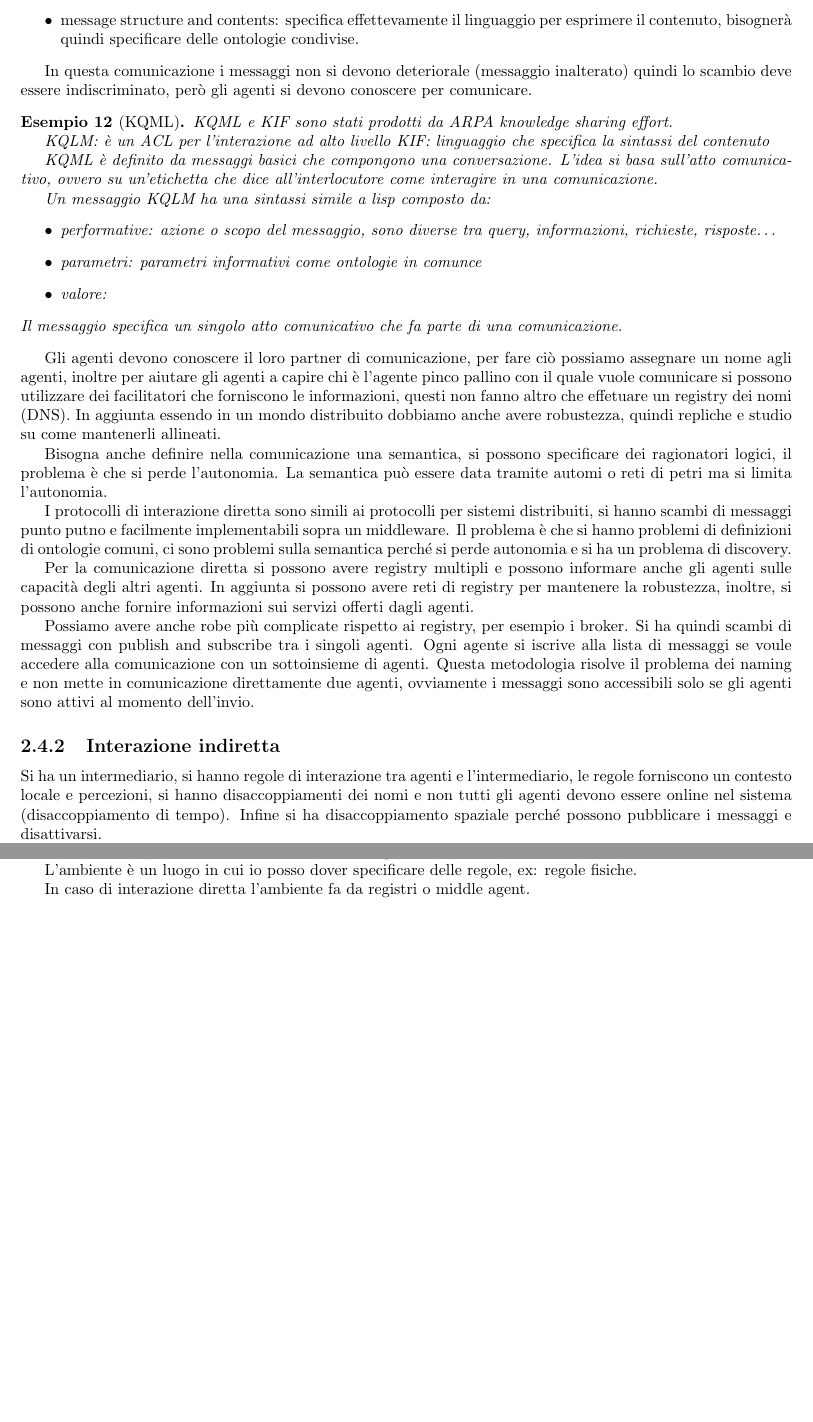
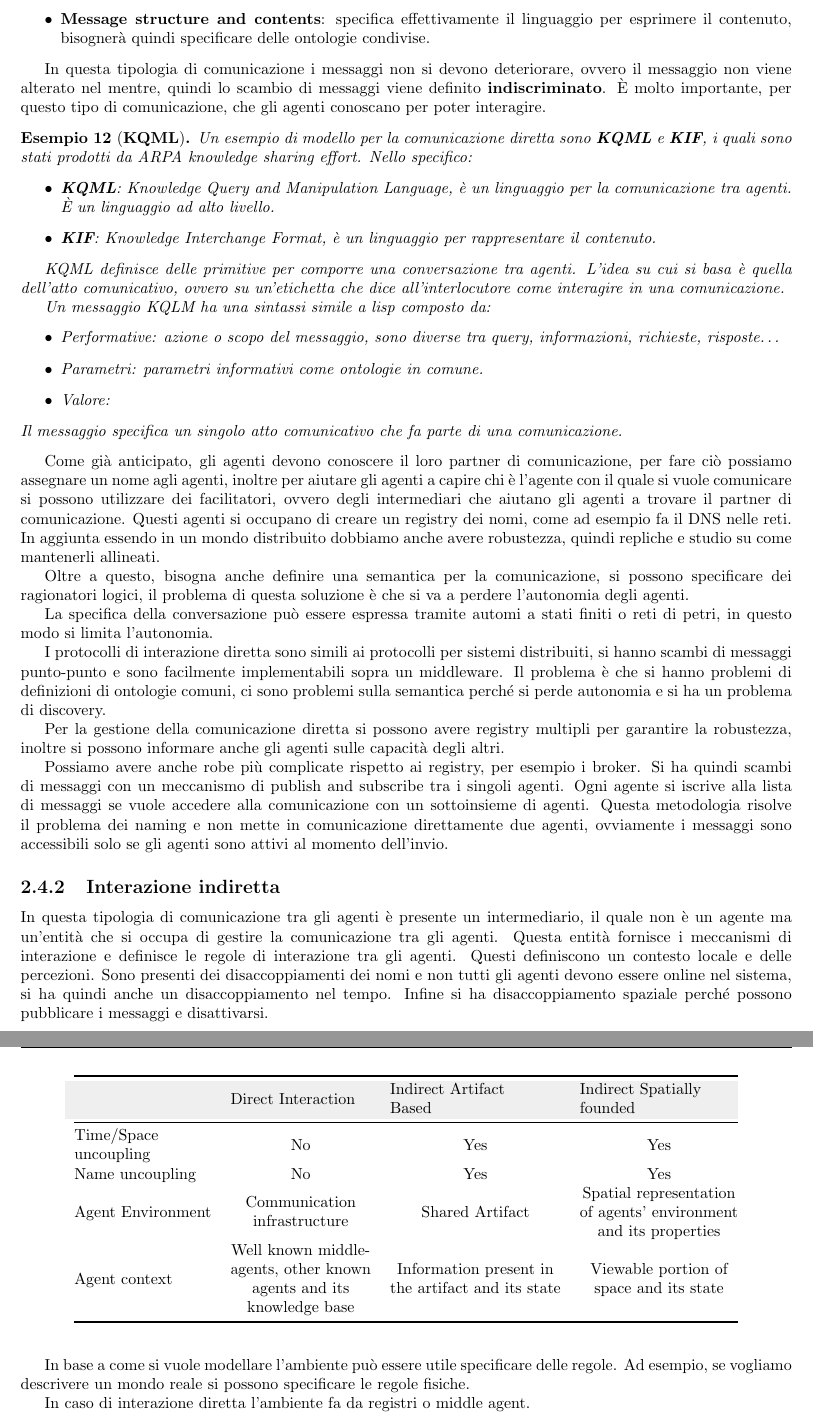
Before and after one commit to TommasoFerrario18/Appunti, a LaTeX book (1_anno/SCMS/main.tex, which reads 1_anno/SCMS/chapters/agent.tex): two parts of pages 11 and 12 of 12 before the commit and two parts of pages 11 and 13 of 13 after it, joined at a grey line, cut so that both start at the same text, the shorter picture padded with empty space. Compiled offline with pdfLaTeX.

Commit message:
SCMS Lezione 21-3-2024

```diff
--- a/1_anno/SCMS/chapters/agent.tex
+++ b/1_anno/SCMS/chapters/agent.tex
@@ -442,2 +444,0 @@ avviene attraverso:
-    \item message structure and contents: specifica effettevamente il linguaggio
-    per esprimere il contenuto, bisognerà quindi specificare delle ontologie condivise.
@@ -444,54 +448,78 @@ avviene attraverso:
+    \item \textbf{Message structure and contents}: specifica effettivamente il
+          linguaggio per esprimere il contenuto, bisognerà quindi specificare
+          delle ontologie condivise.
 \end{itemize}
 
-In questa comunicazione i messaggi non si devono deteriorale (messaggio inalterato)
-quindi lo scambio deve essere indiscriminato, però gli agenti si devono conoscere
-per comunicare.
+In questa tipologia di comunicazione i messaggi non si devono deteriorare, ovvero
+il messaggio non viene alterato nel mentre, quindi lo scambio di messaggi viene
+definito \textbf{indiscriminato}. È molto importante, per questo tipo di
+comunicazione, che gli agenti conoscano per poter interagire.
+\begin{esempio}[\textbf{KQML}]
+    Un esempio di modello per la comunicazione diretta sono \textbf{KQML} e
+    \textbf{KIF}, i quali sono stati prodotti da ARPA knowledge sharing effort.
+    Nello specifico:
+    \begin{itemize}
+        \item \textbf{KQML}: Knowledge Query and Manipulation Language, è un
+              linguaggio per la comunicazione tra agenti. È un linguaggio ad
+              alto livello.
+        \item \textbf{KIF}: Knowledge Interchange Format, è un linguaggio per
+              rappresentare il contenuto.
+    \end{itemize}
 
-\begin{esempio} [KQML]
-    KQML e KIF sono stati prodotti da ARPA knowledge sharing effort.
-
-    KQLM: è un ACL per l'interazione ad alto livello
-    KIF: linguaggio che specifica la sintassi del contenuto
-
-    KQML è definito da messaggi basici che compongono una conversazione. L'idea
-    si basa sull'atto comunicativo, ovvero su un'etichetta che dice all'interlocutore
-    come interagire in una comunicazione.
+    KQML definisce delle primitive per comporre una conversazione tra agenti.
+    L'idea su cui si basa è quella dell'atto comunicativo, ovvero su un'etichetta
+    che dice all'interlocutore come interagire in una comunicazione.
 
     Un messaggio KQLM ha una sintassi simile a lisp composto da:
     \begin{itemize}
-        \item performative: azione o scopo del messaggio, sono diverse tra query,
+        \item Performative: azione o scopo del messaggio, sono diverse tra query,
               informazioni, richieste, risposte\dots
-        \item parametri: parametri informativi come ontologie in comunce
-        \item valore:
+        \item Parametri: parametri informativi come ontologie in comune.
+        \item Valore:
     \end{itemize}
     Il messaggio specifica un singolo atto comunicativo che fa parte di una comunicazione.
-
 \end{esempio}
 
-Gli agenti devono conoscere il loro partner di comunicazione, per fare ciò possiamo
-assegnare un nome agli agenti, inoltre per aiutare gli agenti a capire chi è l'agente
-pinco pallino con il quale vuole comunicare si possono utilizzare dei facilitatori
-che forniscono le informazioni, questi non fanno altro che effetuare un registry
-dei nomi (DNS). In aggiunta essendo in un mondo distribuito dobbiamo anche avere
-robustezza, quindi repliche e studio su come mantenerli allineati.
+Come già anticipato, gli agenti devono conoscere il loro partner di comunicazione,
+per fare ciò possiamo assegnare un nome agli agenti, inoltre per aiutare gli
+agenti a capire chi è l'agente con il quale si vuole comunicare si possono
+utilizzare dei facilitatori, ovvero degli intermediari che aiutano gli agenti
+a trovare il partner di comunicazione. Questi agenti si occupano di creare un
+registry dei nomi, come ad esempio fa il DNS nelle reti. In aggiunta essendo in
+un mondo distribuito dobbiamo anche avere robustezza, quindi repliche e studio
+su come mantenerli allineati.
 
-Bisogna anche definire nella comunicazione una semantica, si possono specificare
-dei ragionatori logici, il problema è che si perde l'autonomia.
-La semantica può essere data tramite automi o reti di petri ma si limita l'autonomia.
+Oltre a questo, bisogna anche definire una semantica per la comunicazione, si
+possono specificare dei ragionatori logici, il problema di questa soluzione è
+che si va a perdere l'autonomia degli agenti.
 
-I protocolli di interazione diretta  sono simili ai protocolli per sistemi distribuiti,
-si hanno scambi di messaggi punto putno e facilmente implementabili sopra un middleware.
-Il problema è che si hanno problemi di definizioni di ontologie comuni, ci sono
-problemi sulla semantica perché si perde autonomia e si ha un problema di discovery.
+La specifica della conversazione può essere espressa tramite automi a stati finiti
+o reti di petri, in questo modo si limita l'autonomia.
 
-Per la comunicazione diretta si possono avere registry multipli e possono informare
-anche gli agenti sulle capacità degli altri agenti. In aggiunta si possono avere
-reti di registry per mantenere la robustezza, inoltre, si possono anche fornire
-informazioni sui servizi offerti dagli agenti.
+I protocolli di interazione diretta sono simili ai protocolli per sistemi distribuiti,
+si hanno scambi di messaggi punto-punto e sono facilmente implementabili sopra
+un middleware. Il problema è che si hanno problemi di definizioni di ontologie
+comuni, ci sono problemi sulla semantica perché si perde autonomia e si ha un
+problema di discovery.
+
+Per la gestione della comunicazione diretta si possono avere registry multipli
+per garantire la robustezza, inoltre si possono informare anche gli agenti sulle
+capacità degli altri.
 
 Possiamo avere anche robe più complicate rispetto ai registry, per esempio i broker.
-Si ha quindi scambi di messaggi con publish and subscribe tra i singoli agenti.
-Ogni agente si iscrive alla lista di messaggi se voule accedere alla comunicazione
-con un sottoinsieme di agenti. Questa metodologia risolve il problema dei naming
-e non mette in comunicazione direttamente due agenti, ovviamente i messaggi sono
-accessibili solo se gli agenti sono attivi al momento dell'invio.
+Si ha quindi scambi di messaggi con un meccanismo di publish and subscribe tra
+i singoli agenti. Ogni agente si iscrive alla lista di messaggi se vuole accedere
+alla comunicazione con un sottoinsieme di agenti. Questa metodologia risolve il
+problema dei naming e non mette in comunicazione direttamente due agenti,
+ovviamente i messaggi sono accessibili solo se gli agenti sono attivi al momento
+dell'invio.
+\subsection{Interazione indiretta}
+In questa tipologia di comunicazione tra gli agenti è presente un intermediario,
+il quale non è un agente ma un'entità che si occupa di gestire la comunicazione
+tra gli agenti. Questa entità fornisce i meccanismi di interazione e
+definisce le regole di interazione tra gli agenti. Questi definiscono un
+contesto locale e delle percezioni. Sono presenti dei disaccoppiamenti
+dei nomi e non tutti gli agenti devono essere online nel sistema, si ha quindi
+anche un disaccoppiamento nel tempo. Infine si ha disaccoppiamento spaziale
+perché possono pubblicare i messaggi e disattivarsi.
+\subsubsection{Guidata da artefatti}
@@ -498,7 +535 @@ accessibili solo se gli agenti sono attivi al momento dell'invio.
 
-\subsection{Interazione indiretta}
-Si ha un intermediario, si hanno regole di interazione tra agenti e l'intermediario,
-le regole forniscono un contesto locale e percezioni, si hanno disaccoppiamenti
-dei nomi e non tutti gli agenti devono essere online nel sistema (disaccoppiamento di tempo).
-Infine si ha disaccoppiamento spaziale perché possono pubblicare i messaggi e
-disattivarsi.
@@ -560,2 +597,0 @@ l'interazione può avvenire in forma diretta o mediata, l'ambiente gestisce la d
-complessiva (gestisce il tempo), inoltre può essere da tramite per la comunicazione
-diretta tra agenti.
@@ -562,7 +602,28 @@ diretta tra agenti.
 
-L'ambiente è un luogo in cui io posso dover specificare delle regole, ex: regole
-fisiche.
+In base a come si vuole modellare l'ambiente può essere utile specificare delle
+regole. Ad esempio, se vogliamo descrivere un mondo reale si possono specificare
+le regole fisiche.
 
-% TODO: aggiungi la tabella dei metodi di interazione
+\begin{table}[!ht]
+    \centering
+    \begin{tabular}{@{}lccc@{}}
+        \toprule
+        \rowcolor[HTML]{EFEFEF}
+                                                                                                                             &
+        \multicolumn{1}{l}{\cellcolor[HTML]{EFEFEF}Direct Interaction}                                                       &
+        \multicolumn{1}{l}{\cellcolor[HTML]{EFEFEF}\begin{tabular}[c]{@{}l@{}}Indirect Artifact \\ Based\end{tabular}}       &
+        \multicolumn{1}{l}{\cellcolor[HTML]{EFEFEF}\begin{tabular}[c]{@{}l@{}}Indirect Spatially \\ founded\end{tabular}}                     \\ \midrule
+        \begin{tabular}[c]{@{}l@{}}Time/Space\\ uncoupling\end{tabular}                                                      & No & Yes & Yes \\
+        Name uncoupling                                                                                                      & No & Yes & Yes \\
+        Agent Environment                                                                                                    &
+        \begin{tabular}[c]{@{}c@{}}Communication\\ infrastructure\end{tabular}                                               &
+        Shared Artifact                                                                                                      &
+        \begin{tabular}[c]{@{}c@{}}Spatial representation \\ of agents' environment \\ and its properties\end{tabular}                        \\
+        Agent context                                                                                                        &
+        \begin{tabular}[c]{@{}c@{}}Well known middle-\\ agents, other known \\ agents and its \\ knowledge base\end{tabular} &
+        \begin{tabular}[c]{@{}c@{}}Information present in \\ the artifact and its state\end{tabular}                         &
+        \begin{tabular}[c]{@{}c@{}}Viewable portion of \\ space and its state\end{tabular}                                                    \\ \bottomrule
+    \end{tabular}
+\end{table}
 
 In caso di interazione diretta l'ambiente fa da registri o middle agent.
--- a/1_anno/SCMS/main.tex
+++ b/1_anno/SCMS/main.tex
@@ -31,6 +31,8 @@
 \usepackage{subcaption}
 \usepackage{setspace}
 \usepackage{hyperref}
+\usepackage{colortbl}
+
 \pagestyle{fancy}
 \fancyhead[L,RO]{\slshape \rightmark}
 \fancyfoot[C]{\thepage}
```
Also changed, not shown: 1_anno/SCMS/chapters/agent.tex (156 more changed lines). Lines whose indentation alone changed are shown as unchanged.
